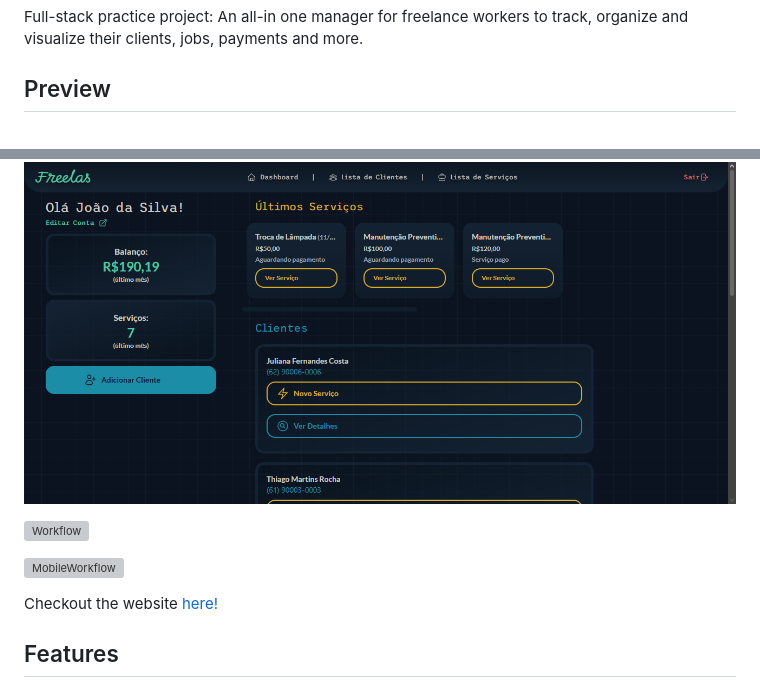
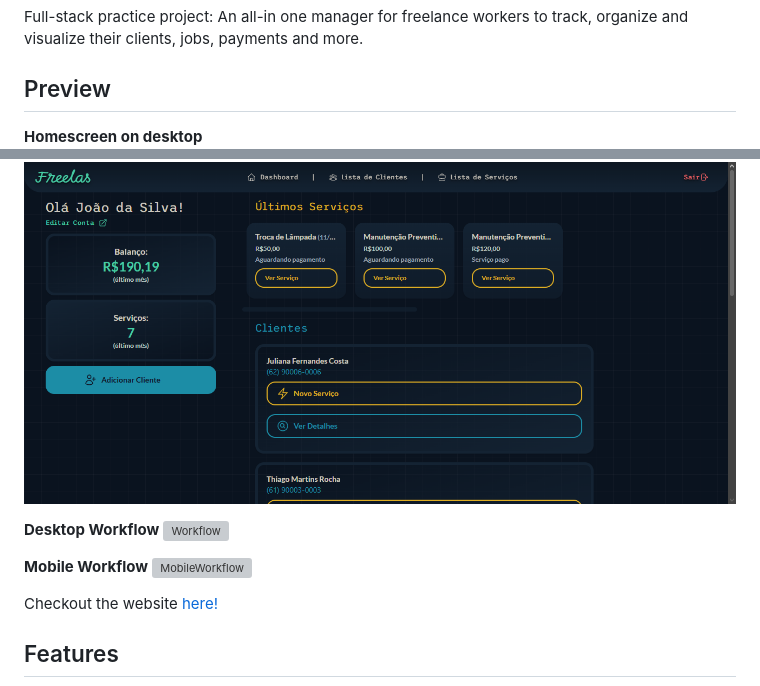
Before and after one commit to fbetarelli/Freelas, a Markdown page: README.md, 2 parts joined by grey strips. Rendered like a GitHub page; grey boxes are pictures that could not be loaded.

Commit message:
docs: added titles to previews

```diff
--- a/README.md
+++ b/README.md
@@ -9,11 +9,13 @@ Full-stack practice project: An all-in one manager for freelance workers to trac
 
 
 ## Preview
-
+**Homescreen on desktop**
 ![Home](./public/assets/screenshots/page.png)
 
+**Desktop Workflow**
 ![Workflow](./public/assets/demo.gif)
 
+**Mobile Workflow**
 ![MobileWorkflow](./public/assets/demoMobile.gif)
 
 
```
